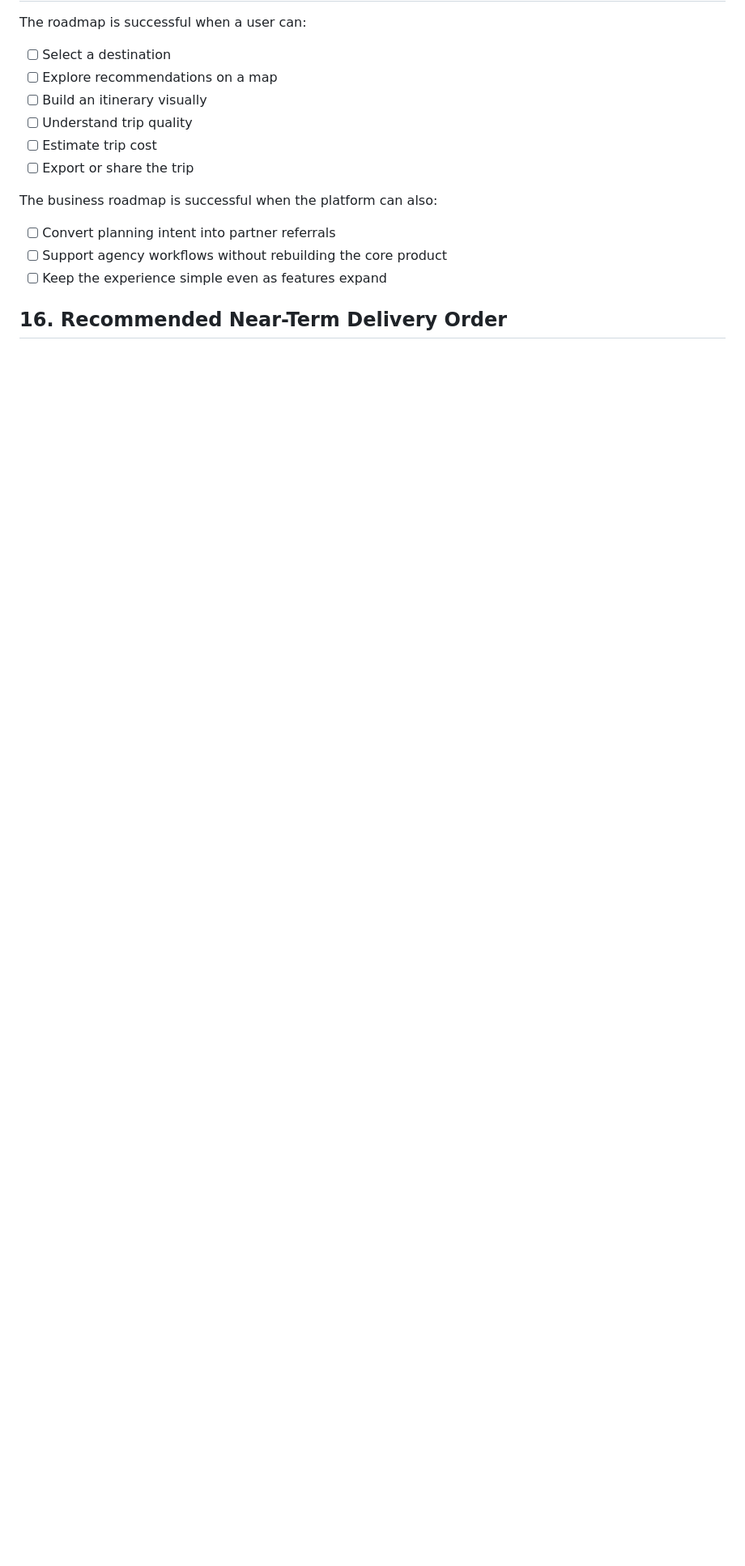
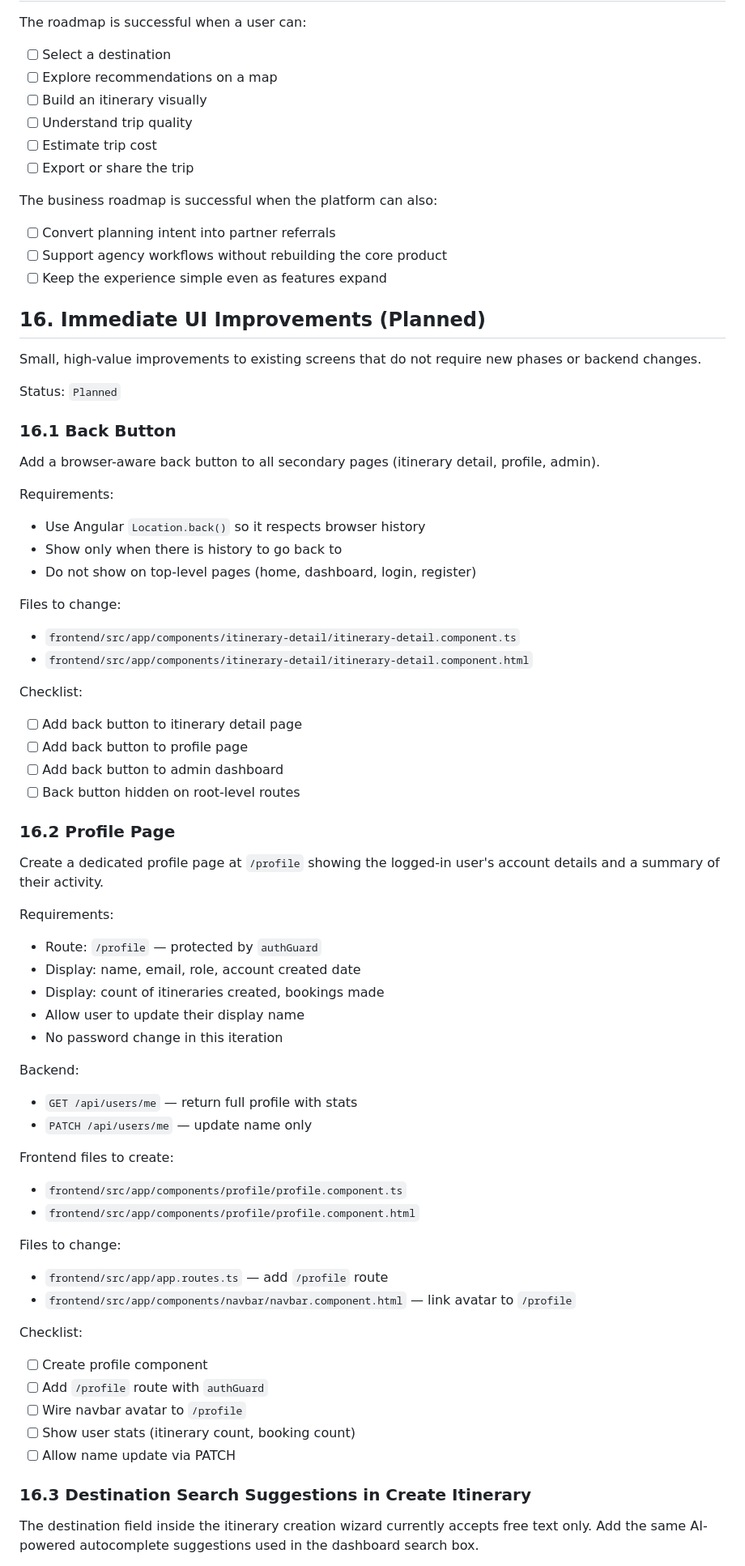
Before and after one commit to sharnjeet21/mean_mini, a Markdown page: plan.md, the part around one of its changes. Shown at 81% size. Rendered like a GitHub page; blank space fills up the shorter version.

Commit message:
plan: add Phase 16 — back button, profile page, destination suggestions in wizard

```diff
--- a/plan.md
+++ b/plan.md
@@ -538,4 +538,62 @@ The business roadmap is successful when the platform can also:
 - [ ] Support agency workflows without rebuilding the core product
 - [ ] Keep the experience simple even as features expand
 
-## 16. Recommended Near-Term Delivery Order
+## 16. Immediate UI Improvements (Planned)
+
+Small, high-value improvements to existing screens that do not require new phases or backend changes.
+
+Status: `Planned`
+
+### 16.1 Back Button
+
+Add a browser-aware back button to all secondary pages (itinerary detail, profile, admin).
+
+Requirements:
+- Use Angular `Location.back()` so it respects browser history
+- Show only when there is history to go back to
+- Do not show on top-level pages (home, dashboard, login, register)
+
+Files to change:
+- `frontend/src/app/components/itinerary-detail/itinerary-detail.component.ts`
+- `frontend/src/app/components/itinerary-detail/itinerary-detail.component.html`
+
+Checklist:
+- [ ] Add back button to itinerary detail page
+- [ ] Add back button to profile page
+- [ ] Add back button to admin dashboard
+- [ ] Back button hidden on root-level routes
+
+### 16.2 Profile Page
+
+Create a dedicated profile page at `/profile` showing the logged-in user's account details and a summary of their activity.
+
+Requirements:
+- Route: `/profile` — protected by `authGuard`
+- Display: name, email, role, account created date
+- Display: count of itineraries created, bookings made
+- Allow user to update their display name
+- No password change in this iteration
+
+Backend:
+- `GET /api/users/me` — return full profile with stats
+- `PATCH /api/users/me` — update name only
+
+Frontend files to create:
+- `frontend/src/app/components/profile/profile.component.ts`
+- `frontend/src/app/components/profile/profile.component.html`
+
+Files to change:
+- `frontend/src/app/app.routes.ts` — add `/profile` route
+- `frontend/src/app/components/navbar/navbar.component.html` — link avatar to `/profile`
+
+Checklist:
+- [ ] Create profile component
+- [ ] Add `/profile` route with `authGuard`
+- [ ] Wire navbar avatar to `/profile`
+- [ ] Show user stats (itinerary count, booking count)
+- [ ] Allow name update via PATCH
+
+### 16.3 Destination Search Suggestions in Create Itinerary
+
+The destination field inside the itinerary creation wizard currently accepts free text only. Add the same AI-powered autocomplete suggestions used in the dashboard search box.
+
```
Also changed, not shown: other parts of plan.md (+24 -1 lines).
